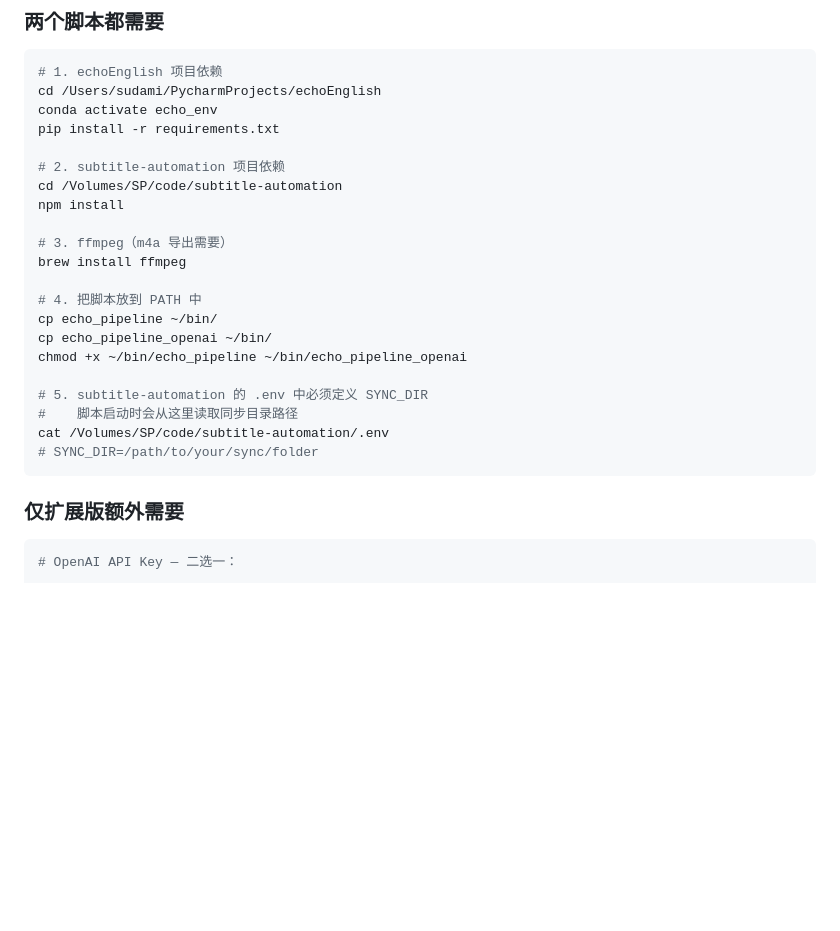
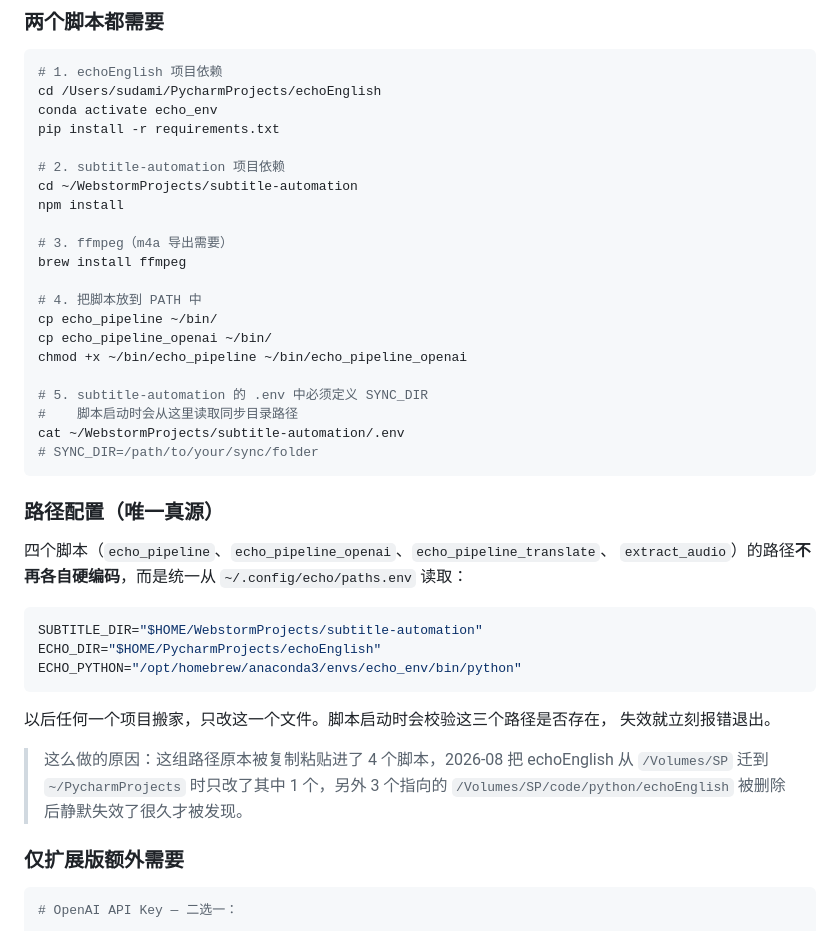
Before and after one commit to TEICHIMON/echoEnglish, a Markdown page: shellReadme.md, the part around the change. GitHub-like rendering; blank space fills up the shorter version.

Commit message:
docs: record the shared paths.env and the new project locations
subtitle-automation moved off the external drive to ~/WebstormProjects, and the
four ~/bin scripts now read SUBTITLE_DIR/ECHO_DIR/ECHO_PYTHON from
~/.config/echo/paths.env instead of each hardcoding its own copy. Three of them
had been silently broken since the last move because only one copy was updated.

Co-Authored-By: Claude Opus 5 <noreply@anthropic.com>

````diff
--- a/shellReadme.md
+++ b/shellReadme.md
@@ -90,7 +90,7 @@ conda activate echo_env
 pip install -r requirements.txt
 
 # 2. subtitle-automation 项目依赖
-cd /Volumes/SP/code/subtitle-automation
+cd ~/WebstormProjects/subtitle-automation
 npm install
 
 # 3. ffmpeg（m4a 导出需要）
@@ -103,9 +103,27 @@ chmod +x ~/bin/echo_pipeline ~/bin/echo_pipeline_openai
 
 # 5. subtitle-automation 的 .env 中必须定义 SYNC_DIR
 #    脚本启动时会从这里读取同步目录路径
-cat /Volumes/SP/code/subtitle-automation/.env
+cat ~/WebstormProjects/subtitle-automation/.env
 # SYNC_DIR=/path/to/your/sync/folder
 ```
+
+### 路径配置（唯一真源）
+
+四个脚本（`echo_pipeline`、`echo_pipeline_openai`、`echo_pipeline_translate`、
+`extract_audio`）的路径**不再各自硬编码**，而是统一从 `~/.config/echo/paths.env` 读取：
+
+```bash
+SUBTITLE_DIR="$HOME/WebstormProjects/subtitle-automation"
+ECHO_DIR="$HOME/PycharmProjects/echoEnglish"
+ECHO_PYTHON="/opt/homebrew/anaconda3/envs/echo_env/bin/python"
+```
+
+以后任何一个项目搬家，只改这一个文件。脚本启动时会校验这三个路径是否存在，
+失效就立刻报错退出。
+
+> 这么做的原因：这组路径原本被复制粘贴进了 4 个脚本，2026-08 把 echoEnglish 从
+> `/Volumes/SP` 迁到 `~/PycharmProjects` 时只改了其中 1 个，另外 3 个指向的
+> `/Volumes/SP/code/python/echoEnglish` 被删除后静默失效了很久才被发现。
 
 ### 仅扩展版额外需要
 
````
